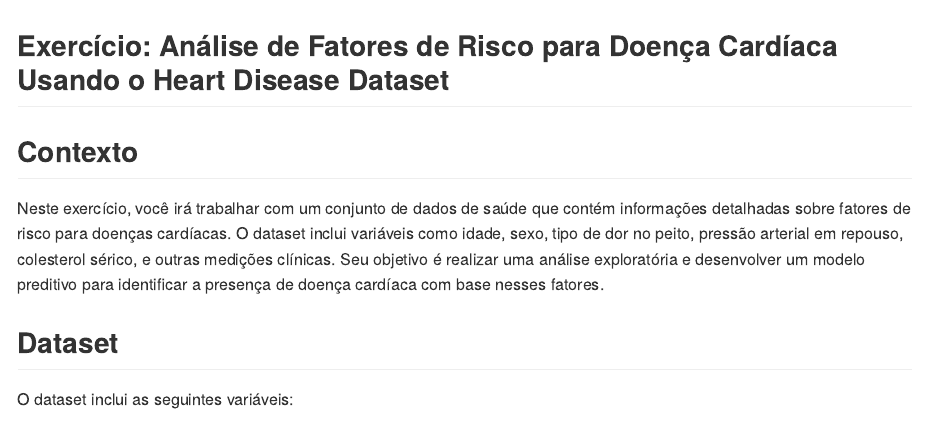
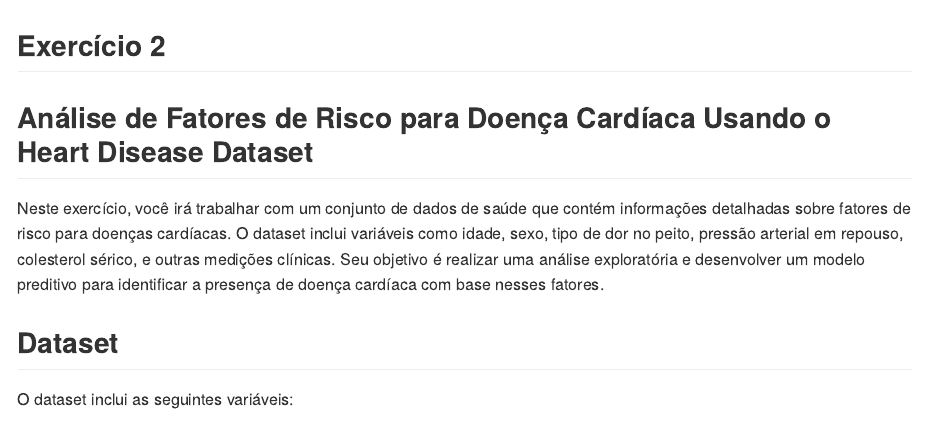
Before and after one commit to flavioluizseixas/aprendizado-de-maquina-na-saude, an R Markdown document (2-Exercício/Rmd/Exercício 2 - Enunciado.Rmd): the page in a window 1100 px wide, from its top. The pictures show the output file 2-Exercício/Exercício 2 - Enunciado.md that the author committed with the source, drawn offline in the style of GitHub.

Commit message:
v-29-08-2024-11

```diff
--- a/2-Exercício/Rmd/Exercício 2 - Enunciado.Rmd
+++ b/2-Exercício/Rmd/Exercício 2 - Enunciado.Rmd
@@ -1,7 +1,7 @@
 
-## Exercício: Análise de Fatores de Risco para Doença Cardíaca Usando o Heart Disease Dataset
+## Exercício 2
 
-## Contexto
+## Análise de Fatores de Risco para Doença Cardíaca Usando o Heart Disease Dataset
 
 Neste exercício, você irá trabalhar com um conjunto de dados de saúde que contém informações detalhadas sobre fatores de risco para doenças cardíacas. O dataset inclui variáveis como idade, sexo, tipo de dor no peito, pressão arterial em repouso, colesterol sérico, e outras medições clínicas. Seu objetivo é realizar uma análise exploratória e desenvolver um modelo preditivo para identificar a presença de doença cardíaca com base nesses fatores.
 
```
Also changed, not shown: 2-Exercício/Exercício 2 - Enunciado.md (+2 -2 lines).
